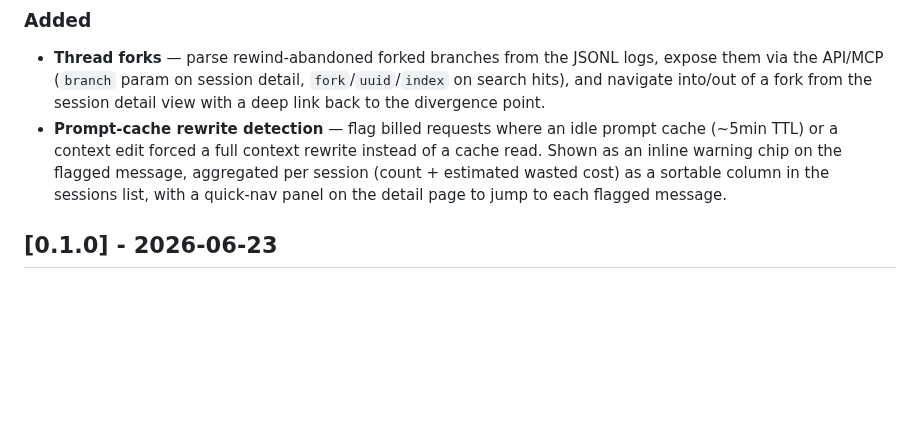
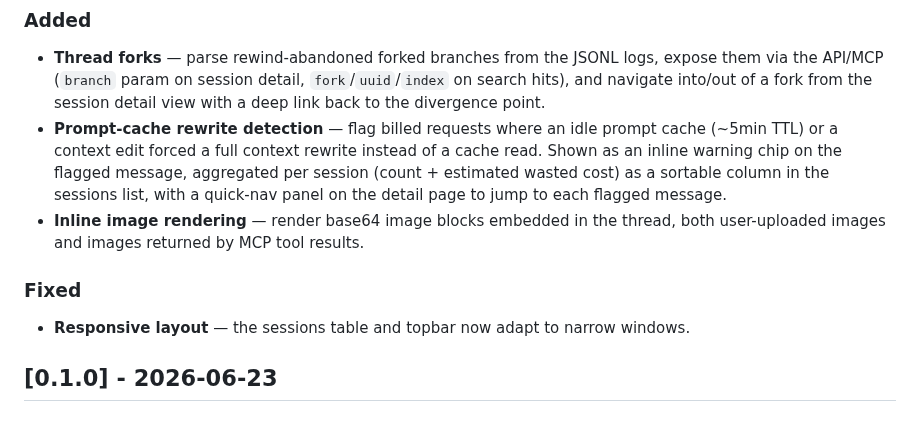
Before and after one commit to Awalgawe/maurice, a Markdown page: CHANGELOG.md, the part around the change. GitHub-like rendering; blank space fills up the shorter version.

```diff
--- a/CHANGELOG.md
+++ b/CHANGELOG.md
@@ -8,6 +8,11 @@ All notable changes to this project are documented in this file. Format loosely
 
 - **Thread forks** — parse rewind-abandoned forked branches from the JSONL logs, expose them via the API/MCP (`branch` param on session detail, `fork`/`uuid`/`index` on search hits), and navigate into/out of a fork from the session detail view with a deep link back to the divergence point.
 - **Prompt-cache rewrite detection** — flag billed requests where an idle prompt cache (~5min TTL) or a context edit forced a full context rewrite instead of a cache read. Shown as an inline warning chip on the flagged message, aggregated per session (count + estimated wasted cost) as a sortable column in the sessions list, with a quick-nav panel on the detail page to jump to each flagged message.
+- **Inline image rendering** — render base64 image blocks embedded in the thread, both user-uploaded images and images returned by MCP tool results.
+
+### Fixed
+
+- **Responsive layout** — the sessions table and topbar now adapt to narrow windows.
 
 ## [0.1.0] - 2026-06-23
 
```
Also changed, not shown: README.md (+1 -5 lines), docs/screenshots/dashboard.png, docs/screenshots/mcp.png (deleted), docs/screenshots/session-detail.png, docs/screenshots/sessions.png, docs/screenshots/timeline.png, docs/screenshots/workflow.png.
